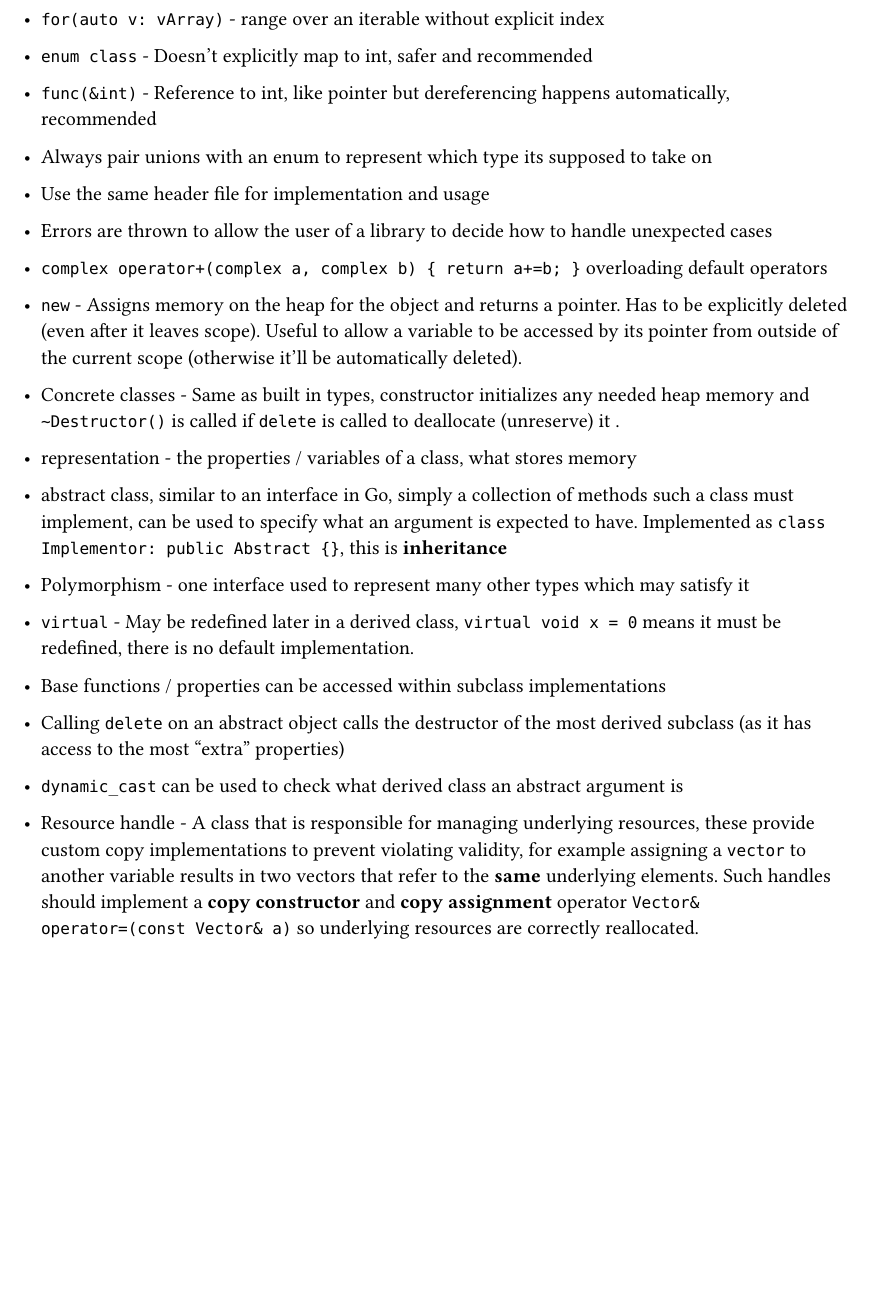
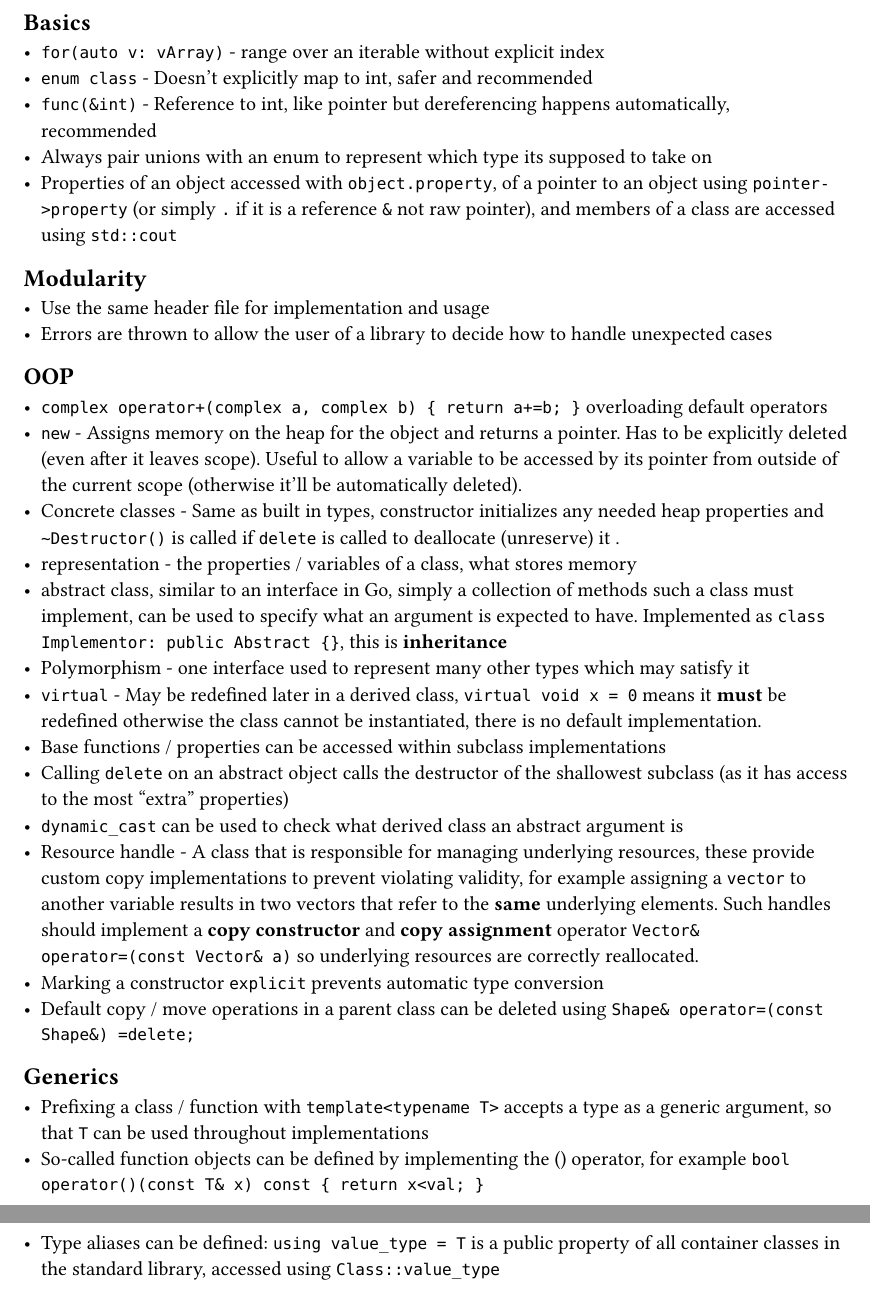
Before and after one commit to kalekdev/uni, a Typst document (fundamentals/cpp.typ): part of the page before the commit and two parts of pages 1 and 2 of 2 after it, the two joined at a grey line, cut at the place of the change, the shorter picture padded with empty space. The pictures show the PDF file fundamentals/cpp.pdf that the author committed with the source.

Commit message:
Generics notes

```diff
--- a/fundamentals/cpp.typ
+++ b/fundamentals/cpp.typ
@@ -1,21 +1,32 @@
 = C++
 
+== Basics
 - `for(auto v: vArray)` - range over an iterable without explicit index
 - `enum class` - Doesn't explicitly map to int, safer and recommended
 - `func(&int)` - Reference to int, like pointer but dereferencing happens automatically, recommended
 - Always pair unions with an enum to represent which type its supposed to take on
+- Properties of an object accessed with `object.property`, of a pointer to an object using `pointer->property` (or simply `.` if it is a reference `&` not raw pointer), and members of a class are accessed using `std::cout`
 
+== Modularity
 - Use the same header file for implementation and usage
 - Errors are thrown to allow the user of a library to decide how to handle unexpected cases
 
+== OOP
 - `complex operator+(complex a, complex b) { return a+=b; }` overloading default operators
 - `new` - Assigns memory on the heap for the object and returns a pointer. Has to be explicitly deleted (even after it leaves scope). Useful to allow a variable to be accessed by its pointer from outside of the current scope (otherwise it'll be automatically deleted).
-- Concrete classes - Same as built in types, constructor initializes any needed heap memory and `~Destructor()` is called if `delete` is called to deallocate (unreserve) it .
+- Concrete classes - Same as built in types, constructor initializes any needed heap properties and `~Destructor()` is called if `delete` is called to deallocate (unreserve) it .
 - representation - the properties / variables of a class, what stores memory
 - abstract class, similar to an interface in Go, simply a collection of methods such a class must implement, can be used to specify what an argument is expected to have. Implemented as `class Implementor: public Abstract {}`, this is *inheritance*
 - Polymorphism - one interface used to represent many other types which may satisfy it
-- `virtual` - May be redefined later in a derived class, `virtual void x = 0` means it must be redefined, there is no default implementation.
+- `virtual` - May be redefined later in a derived class, `virtual void x = 0` means it *must* be redefined otherwise the class cannot be instantiated, there is no default implementation.
 - Base functions / properties can be accessed within subclass implementations
-- Calling `delete` on an abstract object calls the destructor of the most derived subclass (as it has access to the most "extra" properties)
+- Calling `delete` on an abstract object calls the destructor of the shallowest subclass (as it has access to the most "extra" properties)
 - `dynamic_cast` can be used to check what derived class an abstract argument is
 - Resource handle - A class that is responsible for managing underlying resources, these provide custom copy implementations to prevent violating validity, for example assigning a `vector` to another variable results in two vectors that refer to the *same* underlying elements. Such handles should implement a *copy constructor* and *copy assignment* operator `Vector& operator=(const Vector& a)` so underlying resources are correctly reallocated.
+- Marking a constructor `explicit` prevents automatic type conversion
+- Default copy / move operations in a parent class can be deleted using `Shape& operator=(const Shape&) =delete;`
+
+== Generics
+- Prefixing a class / function with `template<typename T>` accepts a type as a generic argument, so that `T` can be used throughout implementations
+- So-called function objects can be defined by implementing the () operator, for example `bool operator()(const T& x) const { return x<val; }`
+- Type aliases can be defined: `using value_type = T` is a public property of all container classes in the standard library, accessed using `Class::value_type`
```
Also changed, not shown: fundamentals/cpp.pdf.
